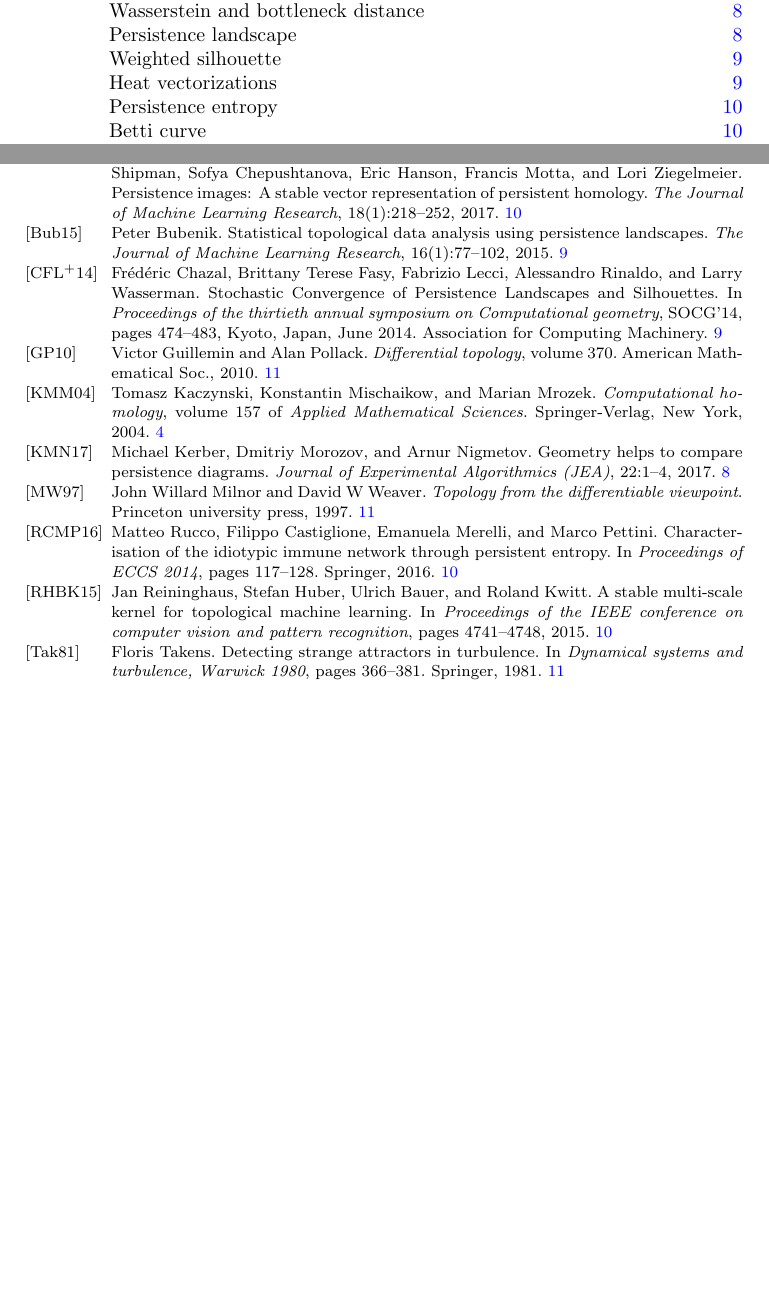
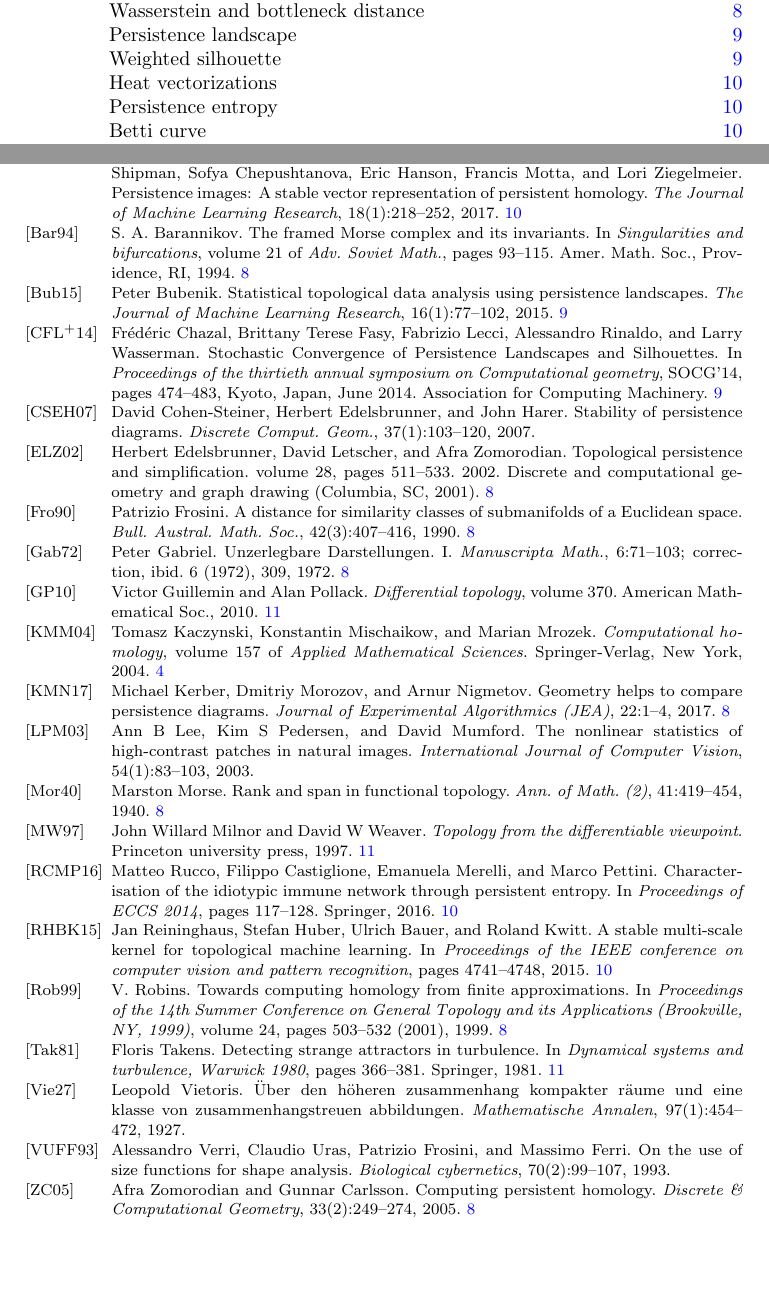
Before and after one commit to giotto-ai/giotto-tda, a LaTeX paper (doc/theory/glossary.tex, which reads doc/theory/bibliography.bib): two parts of pages 1 and 12 of 12, joined at a grey line, cut so that both start at the same text, the shorter picture padded with empty space. Compiled offline with pdfLaTeX.

Commit message:
Citations (#564)
* Add more citations

```diff
--- a/doc/theory/bibliography.bib
+++ b/doc/theory/bibliography.bib
@@ -0,0 +1,7 @@
+@article{morse1927rank,
+	AUTHOR = {Morse, Marston},
+	TITLE = {Rank and span in functional topology},
+	JOURNAL = {Ann. of Math. (2)},
+	FJOURNAL = {Annals of Mathematics. Second Series},
+	VOLUME = {41},
+	YEAR = {1940},
@@ -0,0 +21,2 @@
+	volume={97},
+	number={1},
@@ -0,0 +29,5 @@
+	title={On the use of size functions for shape analysis},
+	author={Verri, Alessandro and Uras, Claudio and Frosini, Patrizio and Ferri, Massimo},
+	journal={Biological cybernetics},
+	volume={70},
+	number={2},
@@ -0,0 +44,3 @@
+	VOLUME = {6},
+	YEAR = {1972},
+	PAGES = {71--103; correction, ibid. 6 (1972), 309},
@@ -0,0 +50 @@
+	MRREVIEWER = {K. W. Roggenkamp},
@@ -0,0 +57,7 @@
+	TITLE = {A distance for similarity classes of submanifolds of a
+	{E}uclidean space},
+	JOURNAL = {Bull. Austral. Math. Soc.},
+	FJOURNAL = {Bulletin of the Australian Mathematical Society},
+	VOLUME = {42},
+	YEAR = {1990},
+	NUMBER = {3},
@@ -0,0 +74 @@
+	AUTHOR = {Barannikov, S. A.},
@@ -0,0 +78,4 @@
+	VOLUME = {21},
+	PAGES = {93--115},
+	PUBLISHER = {Amer. Math. Soc., Providence, RI},
+	YEAR = {1994},
@@ -0,0 +87,3 @@
+@inproceedings {robins1999approximations,
+	AUTHOR = {Robins, V.},
+	TITLE = {Towards computing homology from finite approximations},
@@ -0,0 +94,4 @@
+	VOLUME = {24},
+	YEAR = {1999},
+	NUMBER = {Summer},
+	PAGES = {503--532 (2001)},
@@ -0,0 +105,7 @@
+	title={The nonlinear statistics of high-contrast patches in natural images},
+	author={Lee, Ann B and Pedersen, Kim S and Mumford, David},
+	journal={International Journal of Computer Vision},
+	volume={54},
+	number={1},
+	pages={83--103},
+	year={2003},
@@ -0,0 +117,4 @@
+	Afra},
+	TITLE = {Topological persistence and simplification},
+	NOTE = {Discrete and computational geometry and graph drawing
+	(Columbia, SC, 2001)},
@@ -0,0 +124,4 @@
+	VOLUME = {28},
+	YEAR = {2002},
+	NUMBER = {4},
+	PAGES = {511--533},
@@ -0,0 +131 @@
+	MRREVIEWER = {H. W. Guggenheimer},
@@ -0,0 +140,4 @@
+	volume={33},
+	number={2},
+	pages={249--274},
+	year={2005},
@@ -0,0 +149,2 @@
+	John},
+	TITLE = {Stability of persistence diagrams},
@@ -0,0 +154,3 @@
+	VOLUME = {37},
+	YEAR = {2007},
+	NUMBER = {1},
--- a/doc/theory/glossary.tex
+++ b/doc/theory/glossary.tex
@@ -632,6 +635,18 @@ pdfpagelabels]{hyperref}
 	A subset $K$ of a metric space $(X,d)$ is said to be \textit{bounded} if there exist a real number $D$ such that for each pair of elements in $K$ the distance between them is less than $D$. It is said to be \textit{complete} if for any $x \in X$ it is the case that $x \in K$ if for any $\epsilon > 0$ the intersection between $K$ and $\{y \,;\ d(x,y) < \epsilon \}$ is not empty. It is said to be \textit{compact} if it is both bounded and complete.
 
 	\section{Bibliography}
+
+	\nocite{morse1927rank}
+	\nocite{vietoris1927hoheren}
+	\nocite{gabriel72decomposition}
+	\nocite{verri1993use}
+	\nocite{barannikov1994morse}
+	\nocite{robins1999approximations}
+	\nocite{edelsbrunner2002simplification}
+	\nocite{lee2003nonlinear}
+	\nocite{zomorodian2005computing}
+	\nocite{cohen-steiner2007stability}
+
 	\bibliography{bibliography}{}
 	\bibliographystyle{alpha}
 
```
Also changed, not shown: doc/theory/bibliography.bib (102 more changed lines), doc/theory/glossary.tex (3 more changed lines), 1 other file.
